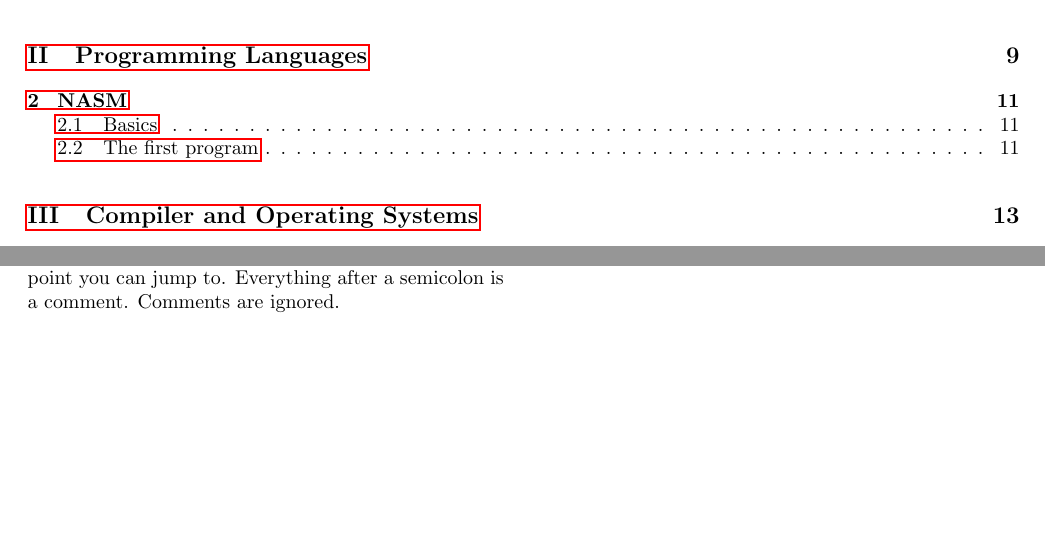
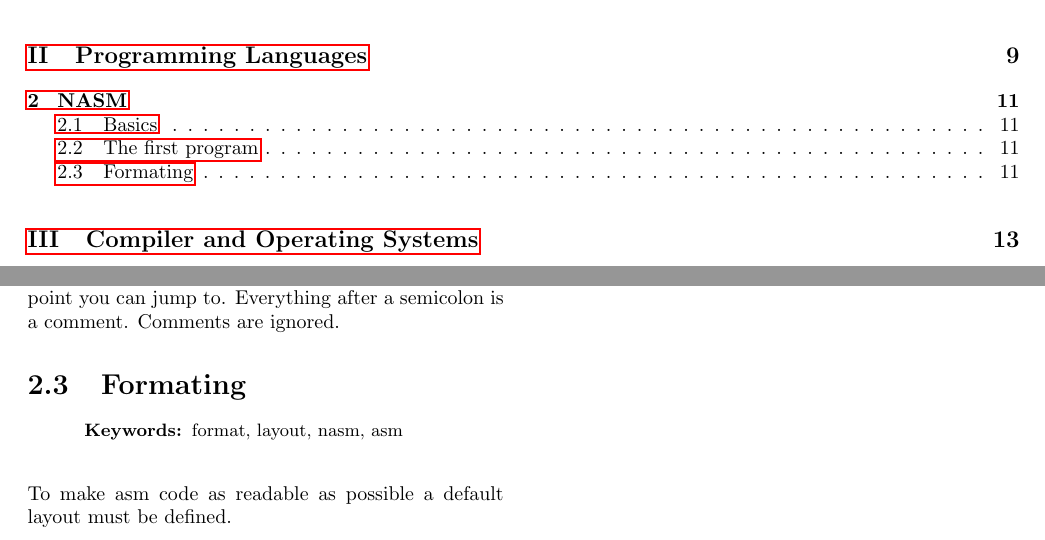
Before and after one commit to burner/The-Book, a LaTeX book (thebook.tex, which reads content/nasm/formating.tex): two parts of pages 3 and 11 of 16, joined at a grey line, cut so that both start at the same text, the shorter picture padded with empty space. Compiled offline with pdfLaTeX.

Commit message:
formating for nasm

```diff
--- /dev/null
+++ b/content/nasm/formating.tex
@@ -0,0 +1,5 @@
+\section{Formating}
+\begin{keywords}
+format, layout, nasm, asm
+\end{keywords}
+To make asm code as readable as possible a default layout must be defined.
```
Also changed, not shown: content/nasm/nasm.tex (+1 -0 lines).
